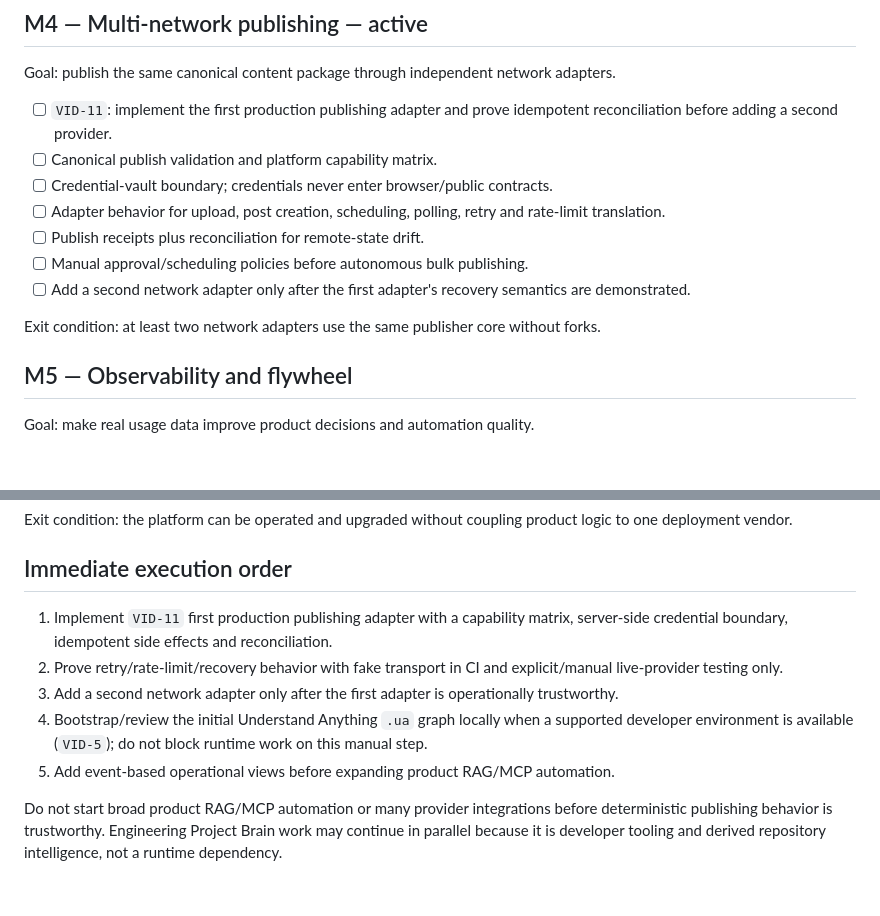
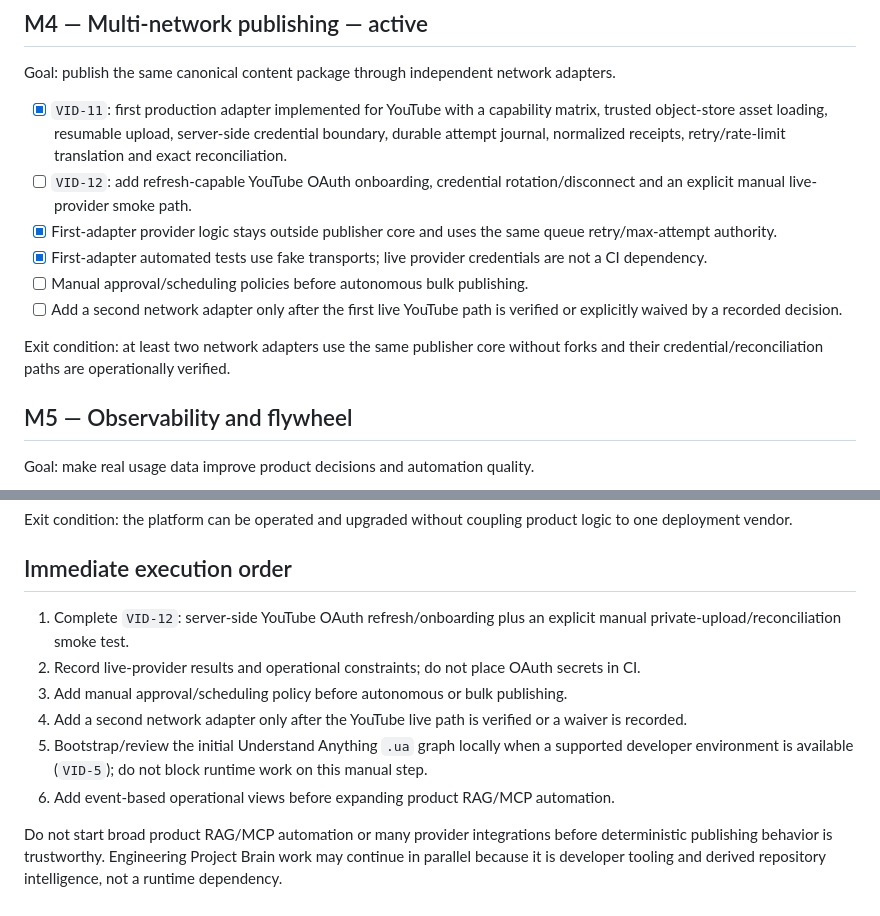
Before and after one commit to fusumivietnam/VideoOS, a Markdown page: docs/roadmap.md, 2 parts joined by grey strips. GitHub-like rendering; blank space fills up the shorter version.

Commit message:
docs: advance M4 after first YouTube adapter

```diff
--- a/docs/roadmap.md
+++ b/docs/roadmap.md
@@ -73,15 +73,14 @@ Exit condition met: source asset -> deterministic derived video/image asset work
 
 Goal: publish the same canonical content package through independent network adapters.
 
-- [ ] `VID-11`: implement the first production publishing adapter and prove idempotent reconciliation before adding a second provider.
-- [ ] Canonical publish validation and platform capability matrix.
-- [ ] Credential-vault boundary; credentials never enter browser/public contracts.
-- [ ] Adapter behavior for upload, post creation, scheduling, polling, retry and rate-limit translation.
-- [ ] Publish receipts plus reconciliation for remote-state drift.
+- [x] `VID-11`: first production adapter implemented for YouTube with a capability matrix, trusted object-store asset loading, resumable upload, server-side credential boundary, durable attempt journal, normalized receipts, retry/rate-limit translation and exact reconciliation.
+- [ ] `VID-12`: add refresh-capable YouTube OAuth onboarding, credential rotation/disconnect and an explicit manual live-provider smoke path.
+- [x] First-adapter provider logic stays outside publisher core and uses the same queue retry/max-attempt authority.
+- [x] First-adapter automated tests use fake transports; live provider credentials are not a CI dependency.
 - [ ] Manual approval/scheduling policies before autonomous bulk publishing.
-- [ ] Add a second network adapter only after the first adapter's recovery semantics are demonstrated.
+- [ ] Add a second network adapter only after the first live YouTube path is verified or explicitly waived by a recorded decision.
 
-Exit condition: at least two network adapters use the same publisher core without forks.
+Exit condition: at least two network adapters use the same publisher core without forks and their credential/reconciliation paths are operationally verified.
 
 ## M5 — Observability and flywheel
 
@@ -119,10 +118,11 @@ Exit condition: the platform can be operated and upgraded without coupling produ
 
 ## Immediate execution order
 
-1. Implement `VID-11` first production publishing adapter with a capability matrix, server-side credential boundary, idempotent side effects and reconciliation.
-2. Prove retry/rate-limit/recovery behavior with fake transport in CI and explicit/manual live-provider testing only.
-3. Add a second network adapter only after the first adapter is operationally trustworthy.
-4. Bootstrap/review the initial Understand Anything `.ua` graph locally when a supported developer environment is available (`VID-5`); do not block runtime work on this manual step.
-5. Add event-based operational views before expanding product RAG/MCP automation.
+1. Complete `VID-12`: server-side YouTube OAuth refresh/onboarding plus an explicit manual private-upload/reconciliation smoke test.
+2. Record live-provider results and operational constraints; do not place OAuth secrets in CI.
+3. Add manual approval/scheduling policy before autonomous or bulk publishing.
+4. Add a second network adapter only after the YouTube live path is verified or a waiver is recorded.
+5. Bootstrap/review the initial Understand Anything `.ua` graph locally when a supported developer environment is available (`VID-5`); do not block runtime work on this manual step.
+6. Add event-based operational views before expanding product RAG/MCP automation.
 
 Do not start broad product RAG/MCP automation or many provider integrations before deterministic publishing behavior is trustworthy. Engineering Project Brain work may continue in parallel because it is developer tooling and derived repository intelligence, not a runtime dependency.
```
